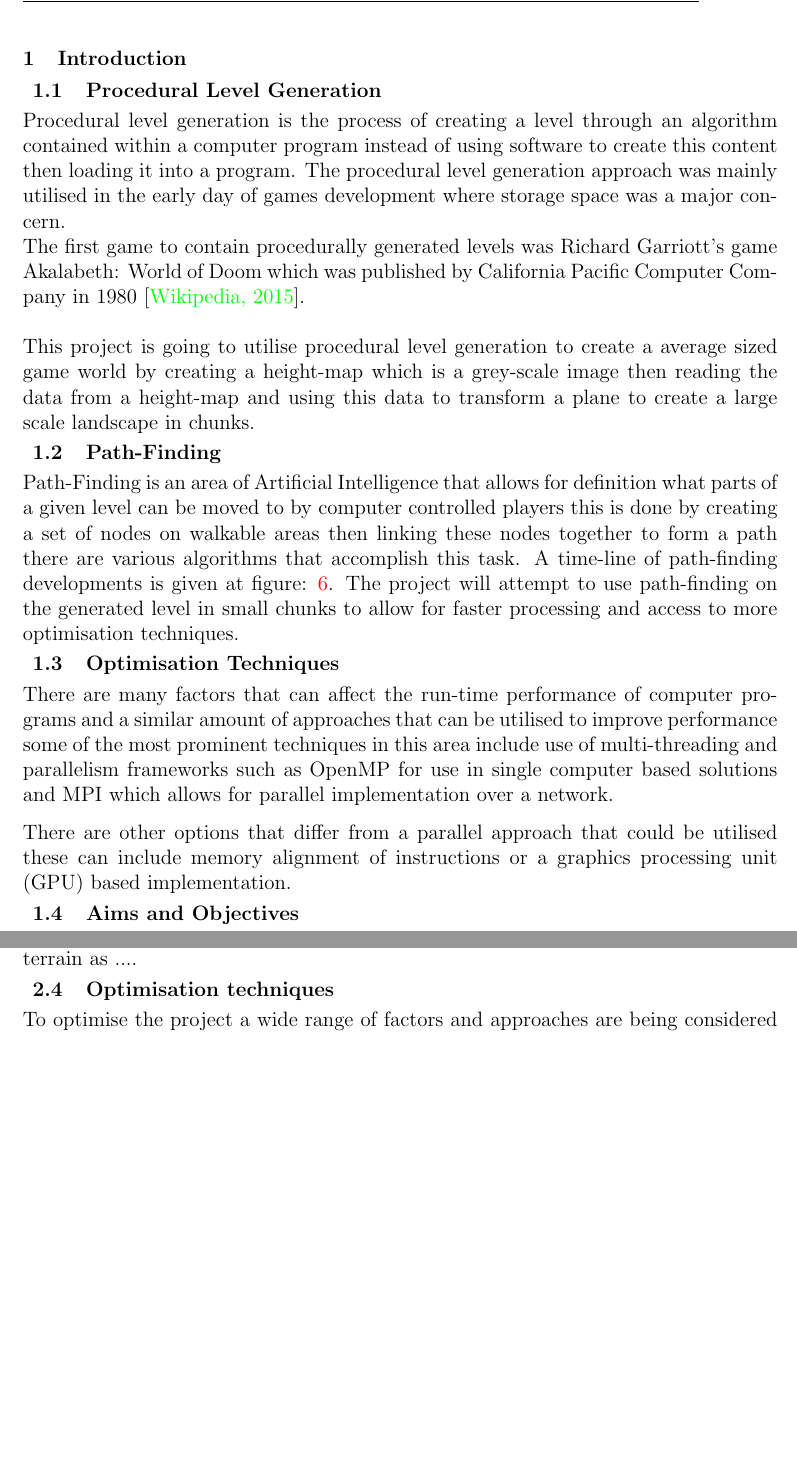
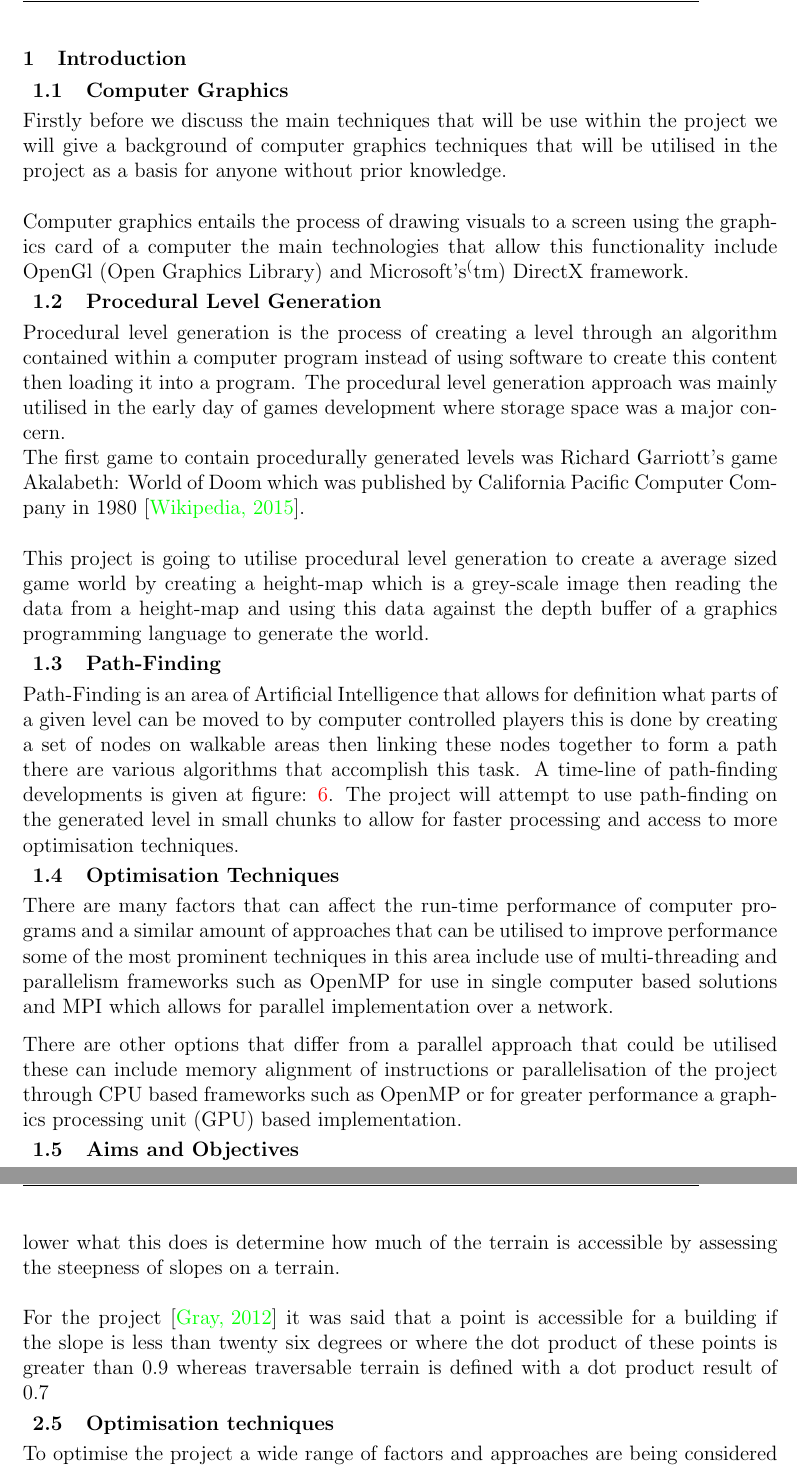
Before and after one commit to nn1098/Thesis-backup, a LaTeX thesis (Thesis/Dissertation/Dissertation.tex, which reads Thesis/Dissertation/Literature-Review/Literature-Review-Draft.tex): two parts of pages 10 and 16 of 35 before the commit and two parts of pages 10 and 17 of 35 after it, joined at a grey line, cut so that both start at the same text, the shorter picture padded with empty space. Compiled offline with pdfLaTeX.

Commit message:
expanding intoduction to include graphics need to discuss terminology and moving forward to talk about history of graphics in lit

```diff
--- a/Thesis/Dissertation/Dissertation.tex
+++ b/Thesis/Dissertation/Dissertation.tex
@@ -108,15 +108,18 @@ As games evolve and expand with the times there is an increased demand placed up
 \newpage
 \section{Introduction}
 
+\subsection{Computer Graphics}
+Firstly before we discuss the main techniques that will be use within the project we will give a background of computer graphics techniques that will be utilised in the project as a basis for anyone without prior knowledge.\\\\Computer graphics entails the process of drawing visuals to a screen using the graphics card of a computer the main technologies that allow this functionality include OpenGl (Open Graphics Library) and Microsoft's\textsuperscript(tm) DirectX framework.
+
 \subsection{Procedural Level Generation}
-Procedural level generation is the process of creating a level through an algorithm contained within a computer program instead of using software to create this content then loading it into a program. The procedural level generation approach was mainly utilised in the early day of games development where storage space was a major concern.\\The first game to contain procedurally generated levels was Richard Garriott's  game Akalabeth: World of Doom which was published by California Pacific Computer Company in 1980 \cite{Akalabeth}.\\\\This project is going to utilise procedural level generation to create a average sized game world by creating a height-map which is a grey-scale image then reading the data from a height-map and using this data to transform a plane to create a large scale landscape in chunks.
+Procedural level generation is the process of creating a level through an algorithm contained within a computer program instead of using software to create this content then loading it into a program. The procedural level generation approach was mainly utilised in the early day of games development where storage space was a major concern.\\The first game to contain procedurally generated levels was Richard Garriott's  game Akalabeth: World of Doom which was published by California Pacific Computer Company in 1980 \cite{Akalabeth}.\\\\This project is going to utilise procedural level generation to create a average sized game world by creating a height-map which is a grey-scale image then reading the data from a height-map and using this data against the depth buffer of a graphics programming language to generate the world.
 
 \subsection{Path-Finding}
 Path-Finding is an area of Artificial Intelligence that allows for definition what parts of a given level can be moved to by computer controlled players this is done by creating a set of nodes on walkable areas then linking these nodes together to form a path there are various algorithms that accomplish this task. A time-line of path-finding developments is given at figure: \ref{timeline}. The project will attempt to use path-finding on the generated level in small chunks to allow for faster processing and access to more optimisation techniques.
 \subsection{Optimisation Techniques}
 There are many factors that can affect the run-time performance of computer programs and a similar amount of approaches that can be utilised to improve performance some of the most prominent techniques in this area include use of multi-threading and parallelism frameworks such as OpenMP for use in single computer based solutions and MPI which allows for parallel implementation over a network.
 
-There are other options that differ from a parallel approach that could be utilised these can include memory alignment of instructions or a graphics processing unit (GPU) based implementation.
+There are other options that differ from a parallel approach that could be utilised these can include memory alignment of instructions or parallelisation of the project through CPU based frameworks such as OpenMP or for greater performance a graphics processing unit (GPU) based implementation.
 
 \subsection{Aims and Objectives}
 \label{Aims}
--- a/Thesis/Dissertation/Literature-Review/Literature-Review-Draft.tex
+++ b/Thesis/Dissertation/Literature-Review/Literature-Review-Draft.tex
@@ -84,7 +87,7 @@ The niche of this project is that there has been no previous attempt to quantify
 There has been a previous honours project based on performance of GPU based path-finding. The thesis that was authored by \cite{honours} contains work on a variety of path-finding techniques including Dijkstra, A* and diffusion methods with both a sequential and parallelised implementation the optimised versions of these path-finding approaches which may be utilised in cases of performance bottleneck as this project will not be specifically related to performance but rather the production of an elegant constrained path with a given terrain then scoring this against any path finding technique based on a performance evaluation using the metric that will be established.
 
 
-There was also a project that proposed a metric for picking good procedurally generated terrain this project looked at the creation of procedural terrain through the use of a height-map and considered what methods can be used for evaluation of the quality of a given 3D terrain with descriptions on the implementation of these techniques.\\\\The methods talked about within the thesis \cite{honours2} for quality evaluation of 3D terrain include through the standard deviation of the normals in a area of the terrain as ....%write the rest of this
+There was also a project that proposed a metric for picking good procedurally generated terrain this project looked at the creation of procedural terrain through the use of a height-map and considered what methods can be used for evaluating the quality of a given 3D terrain with descriptions on the implementation of these techniques.\\\\The methods talked about within the thesis \cite{honours2} for quality evaluation of 3D terrain include through the analysis of accessibility this is done by taking the average of a slope in the terrain along with the standard deviation this is then divided by the average slope.\\\\This calculation if higher than one represents a better terrain than if the result is lower what this does is determine how much of the terrain is accessible by assessing the steepness of slopes on a terrain.\\\\For the project \cite{honours2} it was said that a point is accessible for a building if the slope is less than twenty six degrees or where the dot product of these points is greater than 0.9 whereas traversable terrain is defined with a dot product result of 0.7
 
 \subsection{Optimisation techniques}
 To optimise the project a wide range of factors and approaches are being considered the purpose and uses of these will be briefly discussed below along with a discussion on how these methods could benefit this project.\\
```
Also changed, not shown: Thesis/Dissertation/Dissertation.pdf, Thesis/Dissertation/Dissertation.tex (6 more changed lines), Thesis/Dissertation/Literature-Review/Literature-Review-Draft.tex (7 more changed lines).
